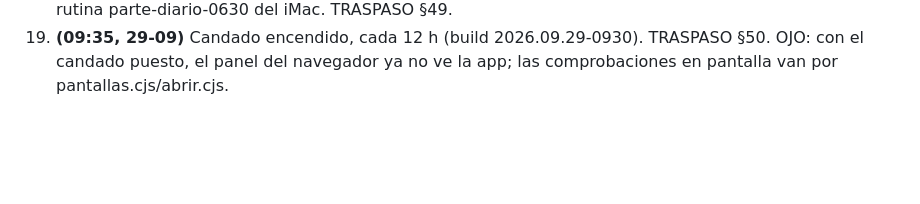
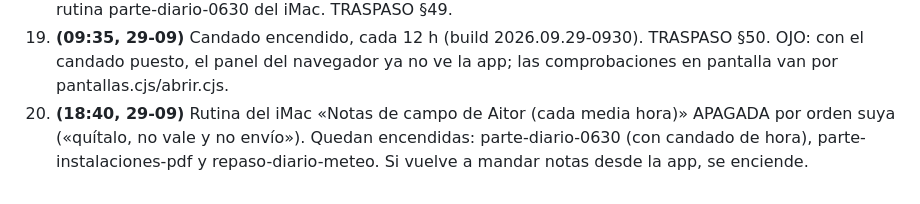
Before and after one commit to pentxa-design/meteo-aitor, a Markdown page: REPARTO-AHORA.md, the part around the change. Rendered like a GitHub page; blank space fills up the shorter version.

Commit message:
Rutina «Notas de campo» del iMac apagada por orden suya
Co-Authored-By: Claude Fable 5.1 <noreply@anthropic.com>

```diff
--- a/REPARTO-AHORA.md
+++ b/REPARTO-AHORA.md
@@ -2063,3 +2063,4 @@ Lo apunto en TRASPASO §16 con builds y medidas. `deploy.sh` desde el portátil:
 17. **(16:10, 28-09)** «riesgo de rayo» en el aviso (1535); punto de 12 px en el mapa (1603). TRASPASO §48 bis.
 18. **(22:05, 28-09)** Pantalla completa del mapa en el móvil (589 px, build 2158); guardia de hora en la rutina parte-diario-0630 del iMac. TRASPASO §49.
 19. **(09:35, 29-09)** Candado encendido, cada 12 h (build 2026.09.29-0930). TRASPASO §50. OJO: con el candado puesto, el panel del navegador ya no ve la app; las comprobaciones en pantalla van por pantallas.cjs/abrir.cjs.
+20. **(18:40, 29-09)** Rutina del iMac «Notas de campo de Aitor (cada media hora)» APAGADA por orden suya («quítalo, no vale y no envío»). Quedan encendidas: parte-diario-0630 (con candado de hora), parte-instalaciones-pdf y repaso-diario-meteo. Si vuelve a mandar notas desde la app, se enciende.
```
